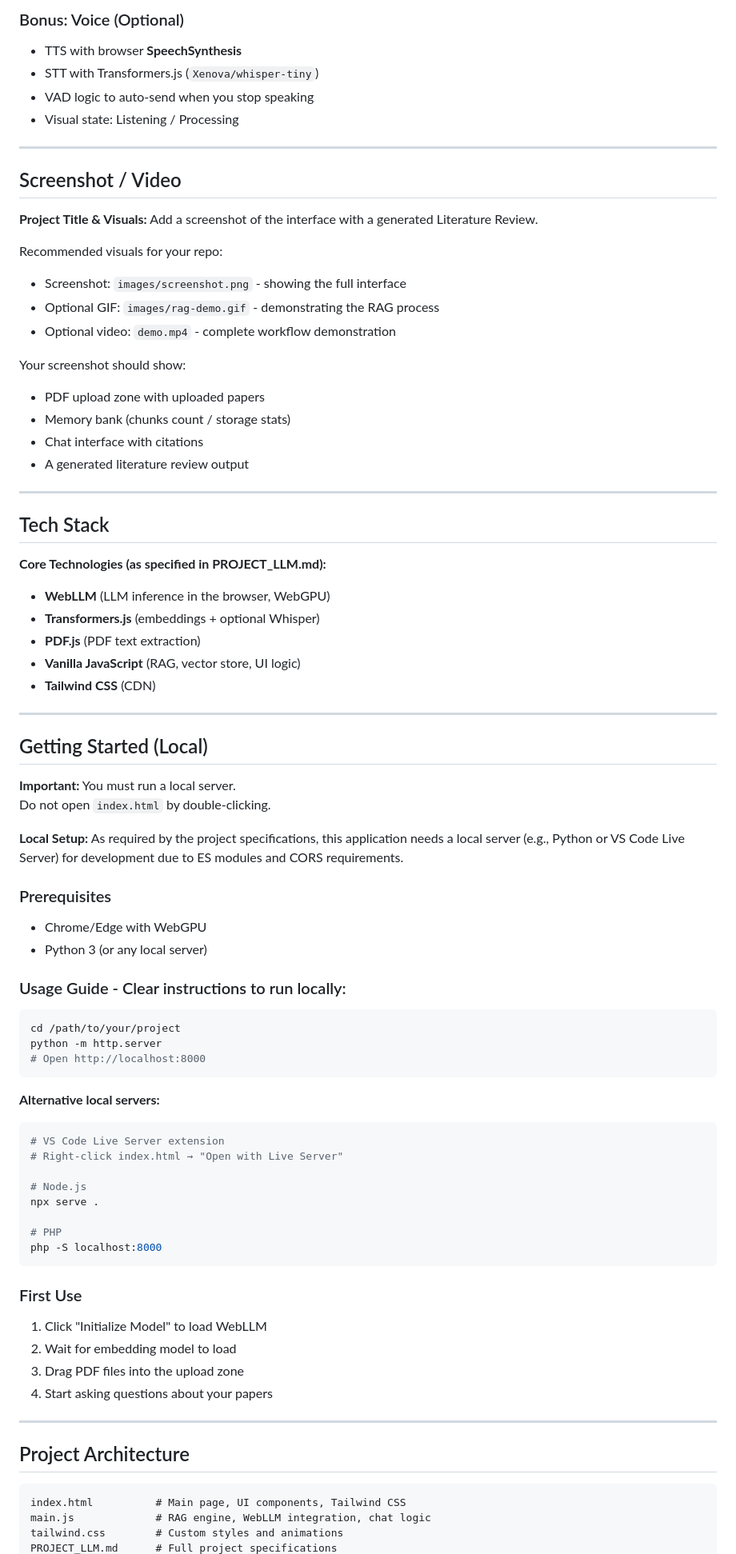
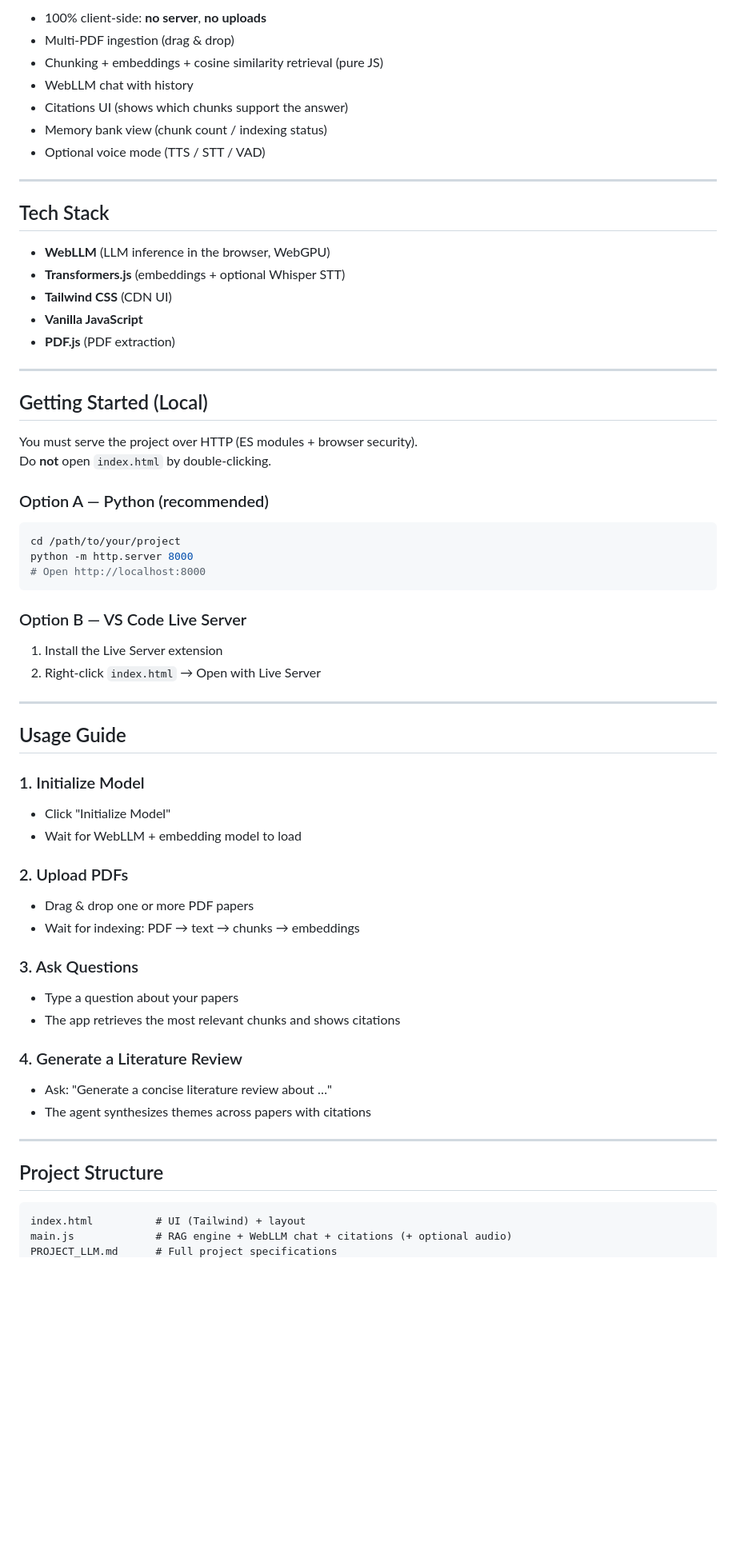
Before and after one commit to emiliejng/Local-LLM-Multi-Agent-Literature-Reviewer, a Markdown page: README.md, the part around one of its changes. Shown at 80% size. Drawn GitHub-style; blank space fills up the shorter version.

Commit message:
Revise README for clarity and add live demo link
Updated README to enhance clarity and provide a live demo link.

````diff
--- a/README.md
+++ b/README.md
@@ -61,83 +43,66 @@ The UI shows which chunks were used (citations).
-### Bonus: Voice (Optional)
-- TTS with browser **SpeechSynthesis**
-- STT with Transformers.js (`Xenova/whisper-tiny`)
-- VAD logic to auto-send when you stop speaking
-- Visual state: Listening / Processing
-
----
-
-## Screenshot / Video
-
-**Project Title & Visuals:** Add a screenshot of the interface with a generated Literature Review.
-
-Recommended visuals for your repo:
-- Screenshot: `images/screenshot.png` - showing the full interface
-- Optional GIF: `images/rag-demo.gif` - demonstrating the RAG process
-- Optional video: `demo.mp4` - complete workflow demonstration
-
-Your screenshot should show:
-- PDF upload zone with uploaded papers
-- Memory bank (chunks count / storage stats)
-- Chat interface with citations
-- A generated literature review output
+- 100% client-side: **no server**, **no uploads**
+- Multi-PDF ingestion (drag & drop)
+- Chunking + embeddings + cosine similarity retrieval (pure JS)
+- WebLLM chat with history
+- Citations UI (shows which chunks support the answer)
+- Memory bank view (chunk count / indexing status)
+- Optional voice mode (TTS / STT / VAD)
 
 ---
 
 ## Tech Stack
 
-**Core Technologies (as specified in PROJECT_LLM.md):**
-
 - **WebLLM** (LLM inference in the browser, WebGPU)
-- **Transformers.js** (embeddings + optional Whisper)
-- **PDF.js** (PDF text extraction)
-- **Vanilla JavaScript** (RAG, vector store, UI logic)
-- **Tailwind CSS** (CDN)
+- **Transformers.js** (embeddings + optional Whisper STT)
+- **Tailwind CSS** (CDN UI)
+- **Vanilla JavaScript**
+- **PDF.js** (PDF extraction)
 
 ---
 
 ## Getting Started (Local)
 
-**Important:** You must run a local server.
-Do not open `index.html` by double-clicking.
+You must serve the project over HTTP (ES modules + browser security).
+Do **not** open `index.html` by double-clicking.
 
-**Local Setup:** As required by the project specifications, this application needs a local server (e.g., Python or VS Code Live Server) for development due to ES modules and CORS requirements.
-
-### Prerequisites
-- Chrome/Edge with WebGPU
-- Python 3 (or any local server)
-
-### Usage Guide - Clear instructions to run locally:
+### Option A — Python (recommended)
 
 ```bash
 cd /path/to/your/project
-python -m http.server
+python -m http.server 8000
 # Open http://localhost:8000
 ```
 
-**Alternative local servers:**
-```bash
-# VS Code Live Server extension
-# Right-click index.html → "Open with Live Server"
+### Option B — VS Code Live Server
 
-# Node.js
-npx serve .
-
-# PHP
-php -S localhost:8000
-```
-
-### First Use
-1. Click "Initialize Model" to load WebLLM
-2. Wait for embedding model to load
-3. Drag PDF files into the upload zone
-4. Start asking questions about your papers
+1. Install the Live Server extension
+2. Right-click `index.html` → Open with Live Server
 
 ---
 
-## Project Architecture
+## Usage Guide
+
+### 1. Initialize Model
+- Click "Initialize Model"
+- Wait for WebLLM + embedding model to load
+
+### 2. Upload PDFs
+- Drag & drop one or more PDF papers
+- Wait for indexing: PDF → text → chunks → embeddings
+
+### 3. Ask Questions
+- Type a question about your papers
+- The app retrieves the most relevant chunks and shows citations
+
+### 4. Generate a Literature Review
+- Ask: "Generate a concise literature review about …"
+- The agent synthesizes themes across papers with citations
+
+---
+
+## Project Structure
 
 ```
-index.html          # Main page, UI components, Tailwind CSS
-main.js             # RAG engine, WebLLM integration, chat logic
-tailwind.css        # Custom styles and animations
+index.html          # UI (Tailwind) + layout
+main.js             # RAG engine + WebLLM chat + citations (+ optional audio)
 PROJECT_LLM.md      # Full project specifications
````
Also changed, not shown: other parts of README.md (+29 -168 lines).
